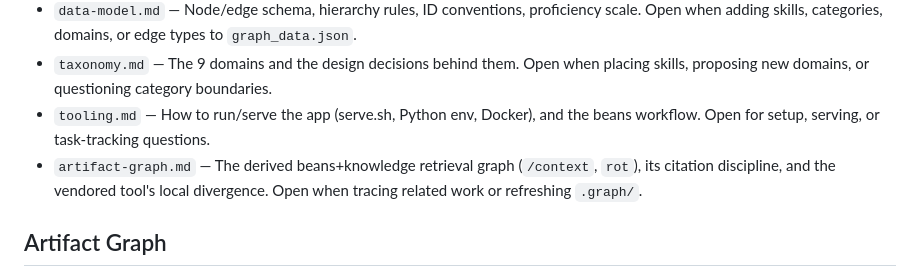
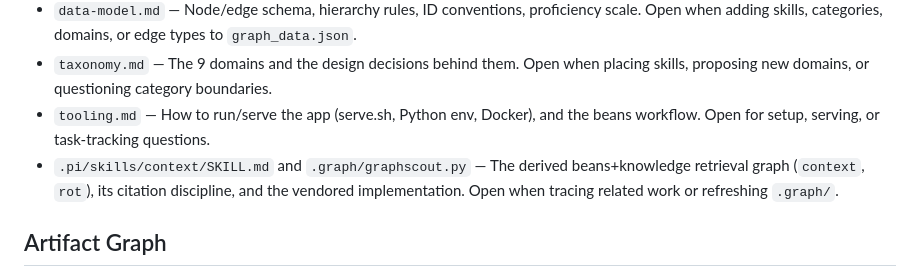
Before and after one commit to RoninATX/Human-Skill-Tree, a Markdown page: AGENTS.md, the part around the change. GitHub-like rendering.

```diff
--- a/AGENTS.md
+++ b/AGENTS.md
@@ -17,7 +17,7 @@ change, etc.), update the matching file in the same change.
 - `data-model.md` — Node/edge schema, hierarchy rules, ID conventions, proficiency scale. Open when adding skills, categories, domains, or edge types to `graph_data.json`.
 - `taxonomy.md` — The 9 domains and the design decisions behind them. Open when placing skills, proposing new domains, or questioning category boundaries.
 - `tooling.md` — How to run/serve the app (serve.sh, Python env, Docker), and the beans workflow. Open for setup, serving, or task-tracking questions.
-- `artifact-graph.md` — The derived beans+knowledge retrieval graph (`/context`, `rot`), its citation discipline, and the vendored tool's local divergence. Open when tracing related work or refreshing `.graph/`.
+- `.pi/skills/context/SKILL.md` and `.graph/graphscout.py` — The derived beans+knowledge retrieval graph (`context`, `rot`), its citation discipline, and the vendored implementation. Open when tracing related work or refreshing `.graph/`.
 
 ## Artifact Graph
 
```
Also changed, not shown: docs/research/adding-skills.md (+5 -4 lines).
